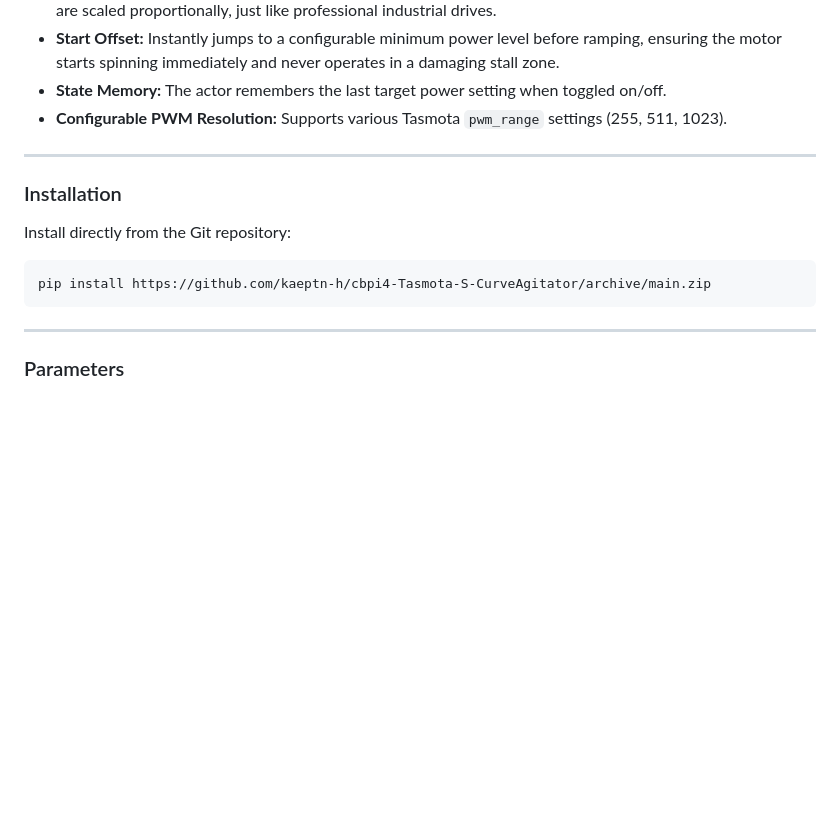
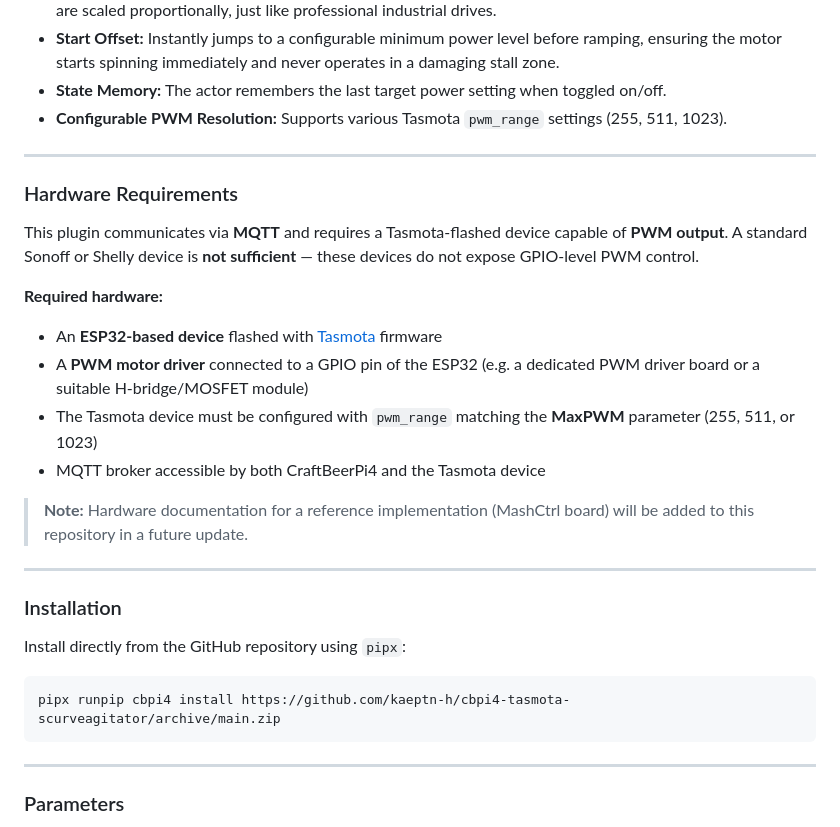
Before and after one commit to kaeptn-h/cbpi4-tasmota-scurveagitator, a Markdown page: README.md, the part around the change. GitHub-like rendering; blank space fills up the shorter version.

Commit message:
Add hardware requirements section to README
Added hardware requirements for the plugin, specifying the necessary components and configurations for proper operation.

````diff
--- a/README.md
+++ b/README.md
@@ -20,12 +20,26 @@ In addition, a configurable **Start Offset** protects the motor from operating i
 
 ---
 
+### Hardware Requirements
+
+This plugin communicates via **MQTT** and requires a Tasmota-flashed device capable of **PWM output**. A standard Sonoff or Shelly device is **not sufficient** — these devices do not expose GPIO-level PWM control.
+
+**Required hardware:**
+- An **ESP32-based device** flashed with [Tasmota](https://tasmota.github.io/docs/) firmware
+- A **PWM motor driver** connected to a GPIO pin of the ESP32 (e.g. a dedicated PWM driver board or a suitable H-bridge/MOSFET module)
+- The Tasmota device must be configured with `pwm_range` matching the **MaxPWM** parameter (255, 511, or 1023)
+- MQTT broker accessible by both CraftBeerPi4 and the Tasmota device
+
+> **Note:** Hardware documentation for a reference implementation (MashCtrl board) will be added to this repository in a future update.
+
+---
+
 ### Installation
 
-Install directly from the Git repository:
+Install directly from the GitHub repository using `pipx`:
 
 ```bash
-pip install https://github.com/kaeptn-h/cbpi4-Tasmota-S-CurveAgitator/archive/main.zip
+pipx runpip cbpi4 install https://github.com/kaeptn-h/cbpi4-tasmota-scurveagitator/archive/main.zip
 ```
 
 ---
````
